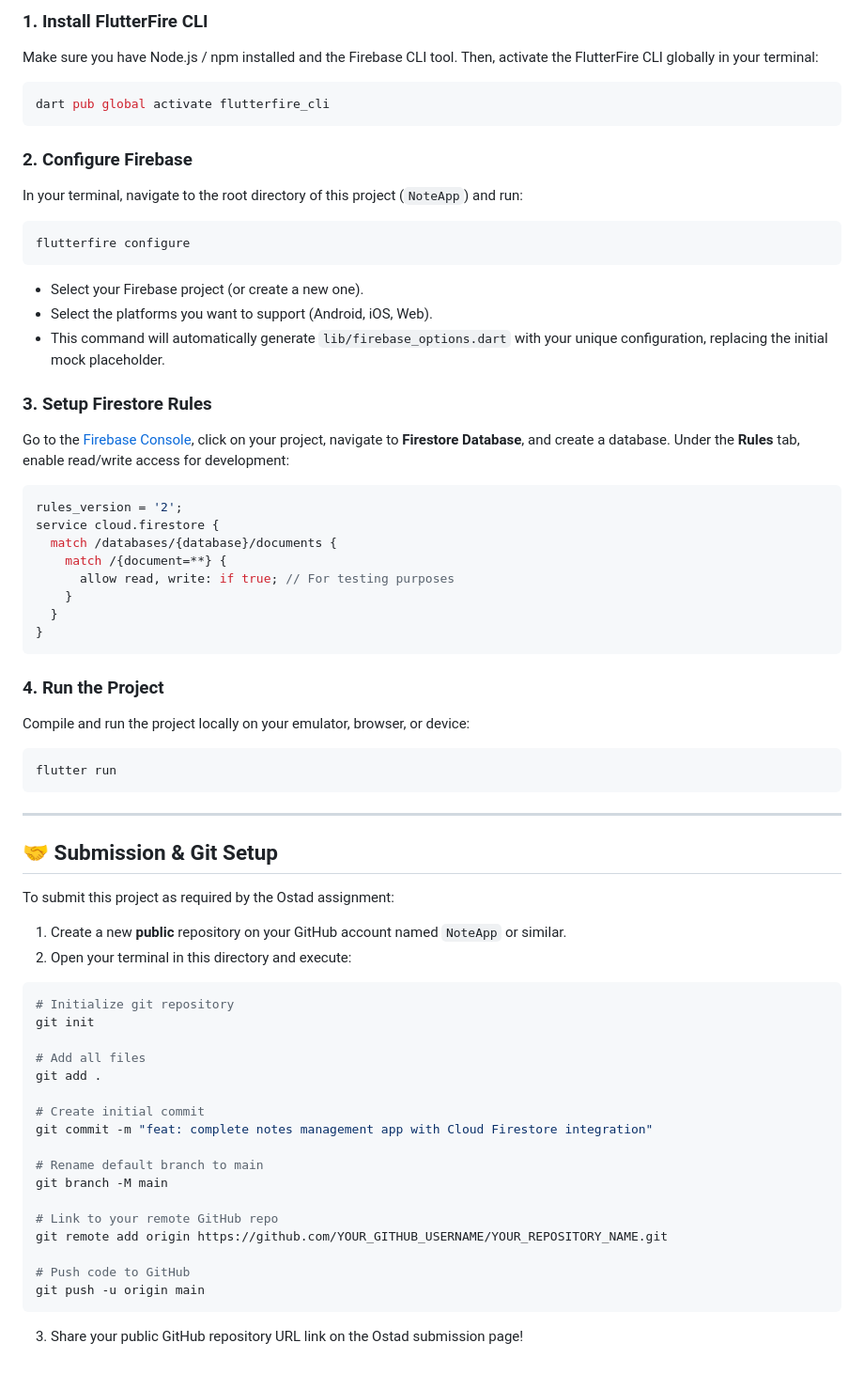
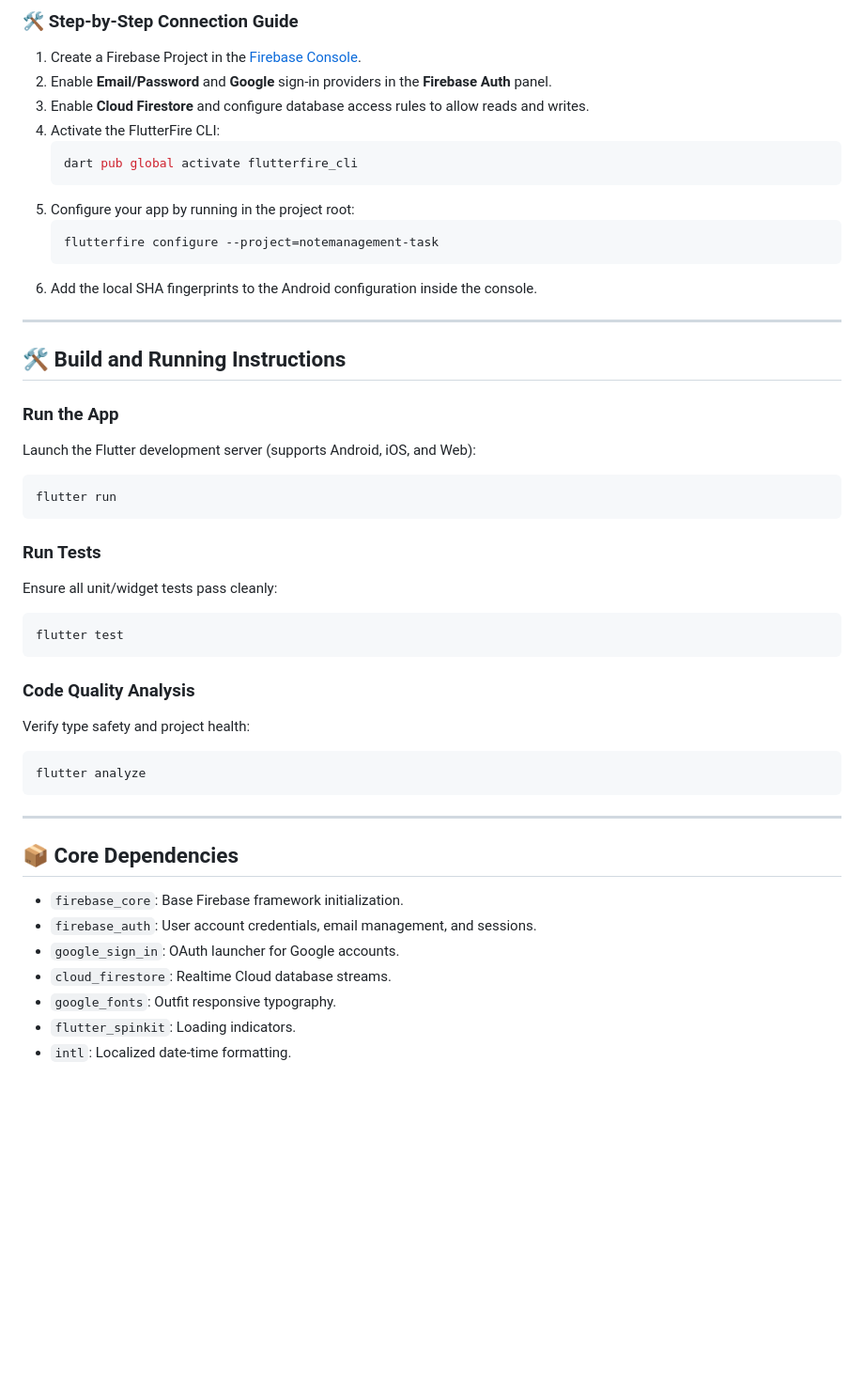
Before and after one commit to ashik-maz/My-Notes, a Markdown page: README.md, the part around one of its changes. Shown at 94% size. Drawn GitHub-style; blank space fills up the shorter version.

Commit message:
docs: update README with Clean Architecture, auth details, and setup steps

````diff
--- a/README.md
+++ b/README.md
@@ -37,65 +66,47 @@ By default, the app compiles out-of-the-box and runs in **Demo Mode**. To link i
 
-### 1. Install FlutterFire CLI
-Make sure you have Node.js / npm installed and the Firebase CLI tool.
-Then, activate the FlutterFire CLI globally in your terminal:
-```bash
-dart pub global activate flutterfire_cli
-```
+### 🛠️ Step-by-Step Connection Guide
+1. Create a Firebase Project in the [Firebase Console](https://console.firebase.google.com).
+2. Enable **Email/Password** and **Google** sign-in providers in the **Firebase Auth** panel.
+3. Enable **Cloud Firestore** and configure database access rules to allow reads and writes.
+4. Activate the FlutterFire CLI:
+   ```bash
+   dart pub global activate flutterfire_cli
+   ```
+5. Configure your app by running in the project root:
+   ```bash
+   flutterfire configure --project=notemanagement-task
+   ```
+6. Add the local SHA fingerprints to the Android configuration inside the console.
 
-### 2. Configure Firebase
-In your terminal, navigate to the root directory of this project (`NoteApp`) and run:
-```bash
-flutterfire configure
-```
-- Select your Firebase project (or create a new one).
-- Select the platforms you want to support (Android, iOS, Web).
-- This command will automatically generate `lib/firebase_options.dart` with your unique configuration, replacing the initial mock placeholder.
+---
 
-### 3. Setup Firestore Rules
-Go to the [Firebase Console](https://console.firebase.google.com/), click on your project, navigate to **Firestore Database**, and create a database.
-Under the **Rules** tab, enable read/write access for development:
-```javascript
-rules_version = '2';
-service cloud.firestore {
-  match /databases/{database}/documents {
-    match /{document=**} {
-      allow read, write: if true; // For testing purposes
-    }
-  }
-}
-```
+## 🛠️ Build and Running Instructions
 
-### 4. Run the Project
-Compile and run the project locally on your emulator, browser, or device:
+### Run the App
+Launch the Flutter development server (supports Android, iOS, and Web):
 ```bash
 flutter run
 ```
 
+### Run Tests
+Ensure all unit/widget tests pass cleanly:
+```bash
+flutter test
+```
+
+### Code Quality Analysis
+Verify type safety and project health:
+```bash
+flutter analyze
+```
+
 ---
 
-## 🤝 Submission & Git Setup
-
-To submit this project as required by the Ostad assignment:
-
-1. Create a new **public** repository on your GitHub account named `NoteApp` or similar.
-2. Open your terminal in this directory and execute:
-```bash
-# Initialize git repository
-git init
-
-# Add all files
-git add .
-
-# Create initial commit
-git commit -m "feat: complete notes management app with Cloud Firestore integration"
-
-# Rename default branch to main
-git branch -M main
-
-# Link to your remote GitHub repo
-git remote add origin https://github.com/YOUR_GITHUB_USERNAME/YOUR_REPOSITORY_NAME.git
-
-# Push code to GitHub
-git push -u origin main
-```
-3. Share your public GitHub repository URL link on the Ostad submission page!
+## 📦 Core Dependencies
+- `firebase_core`: Base Firebase framework initialization.
+- `firebase_auth`: User account credentials, email management, and sessions.
+- `google_sign_in`: OAuth launcher for Google accounts.
+- `cloud_firestore`: Realtime Cloud database streams.
+- `google_fonts`: Outfit responsive typography.
+- `flutter_spinkit`: Loading indicators.
+- `intl`: Localized date-time formatting.
````
Also changed, not shown: other parts of README.md (+49 -20 lines).
